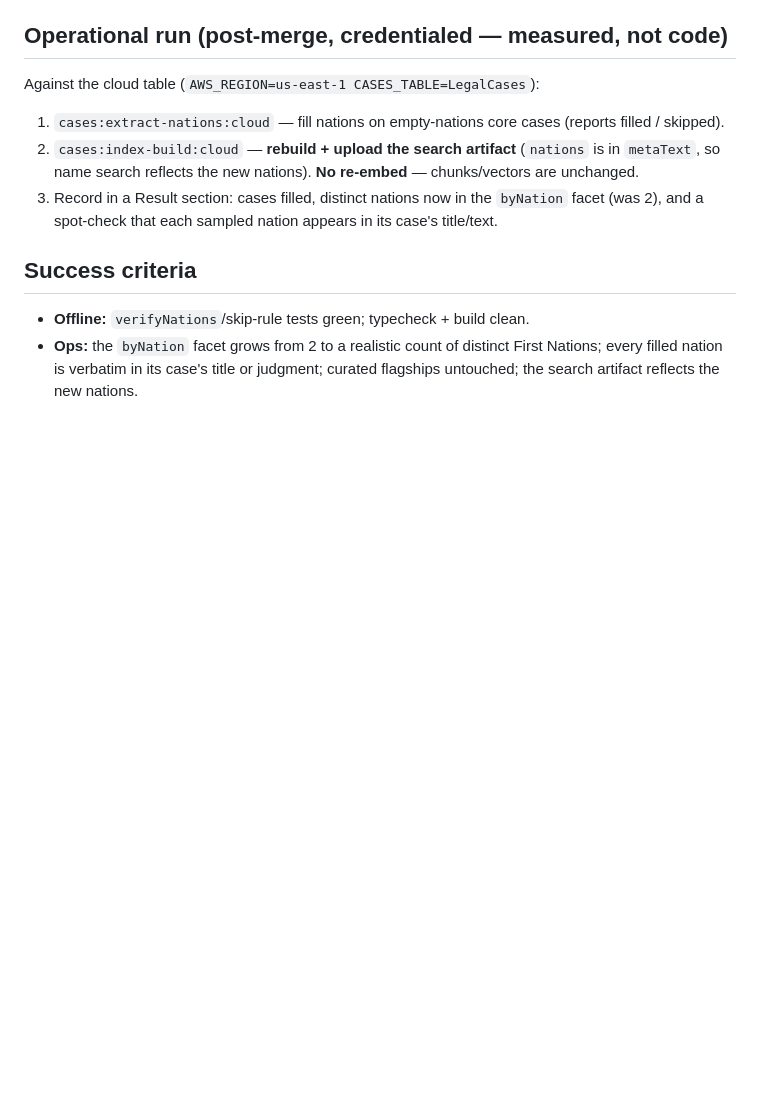
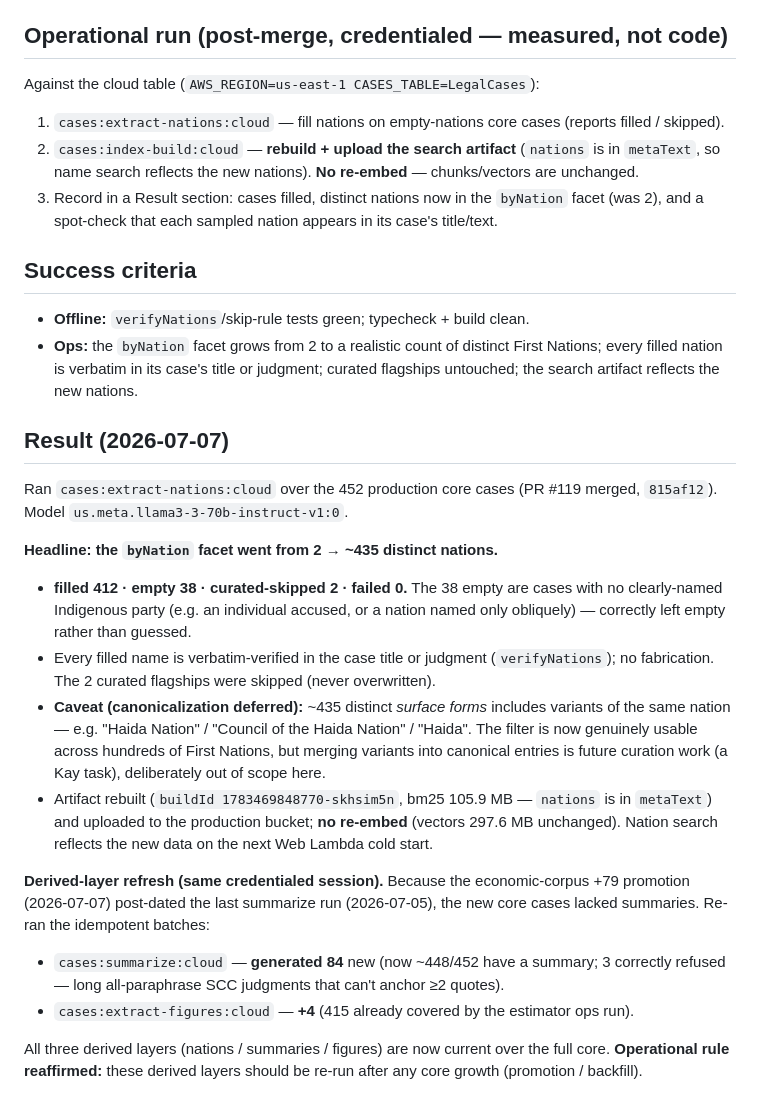
Before and after one commit to logisticPM/portal, a Markdown page: docs/specs/2026-07-07-nations-extraction-design.md, the part around the change. GitHub-like rendering; blank space fills up the shorter version.

Commit message:
docs(cases): nations extraction ops Result — byNation facet 2→~435 + derived-layer refresh

```diff
--- a/docs/specs/2026-07-07-nations-extraction-design.md
+++ b/docs/specs/2026-07-07-nations-extraction-design.md
@@ -102,3 +102,36 @@ Against the cloud table (`AWS_REGION=us-east-1 CASES_TABLE=LegalCases`):
 - **Ops:** the `byNation` facet grows from 2 to a realistic count of distinct First
   Nations; every filled nation is verbatim in its case's title or judgment; curated
   flagships untouched; the search artifact reflects the new nations.
+
+## Result (2026-07-07)
+
+Ran `cases:extract-nations:cloud` over the 452 production core cases (PR #119
+merged, `815af12`). Model `us.meta.llama3-3-70b-instruct-v1:0`.
+
+**Headline: the `byNation` facet went from 2 → ~435 distinct nations.**
+
+- **filled 412 · empty 38 · curated-skipped 2 · failed 0.** The 38 empty are cases
+  with no clearly-named Indigenous party (e.g. an individual accused, or a nation
+  named only obliquely) — correctly left empty rather than guessed.
+- Every filled name is verbatim-verified in the case title or judgment
+  (`verifyNations`); no fabrication. The 2 curated flagships were skipped
+  (never overwritten).
+- **Caveat (canonicalization deferred):** ~435 distinct *surface forms* includes
+  variants of the same nation — e.g. "Haida Nation" / "Council of the Haida Nation"
+  / "Haida". The filter is now genuinely usable across hundreds of First Nations,
+  but merging variants into canonical entries is future curation work (a Kay task),
+  deliberately out of scope here.
+- Artifact rebuilt (`buildId 1783469848770-skhsim5n`, bm25 105.9 MB — `nations` is in
+  `metaText`) and uploaded to the production bucket; **no re-embed** (vectors 297.6 MB
+  unchanged). Nation search reflects the new data on the next Web Lambda cold start.
+
+**Derived-layer refresh (same credentialed session).** Because the economic-corpus
++79 promotion (2026-07-07) post-dated the last summarize run (2026-07-05), the new
+core cases lacked summaries. Re-ran the idempotent batches:
+- `cases:summarize:cloud` — **generated 84** new (now ~448/452 have a summary; 3
+  correctly refused — long all-paraphrase SCC judgments that can't anchor ≥2 quotes).
+- `cases:extract-figures:cloud` — **+4** (415 already covered by the estimator ops run).
+
+All three derived layers (nations / summaries / figures) are now current over the
+full core. **Operational rule reaffirmed:** these derived layers should be re-run
+after any core growth (promotion / backfill).
```
